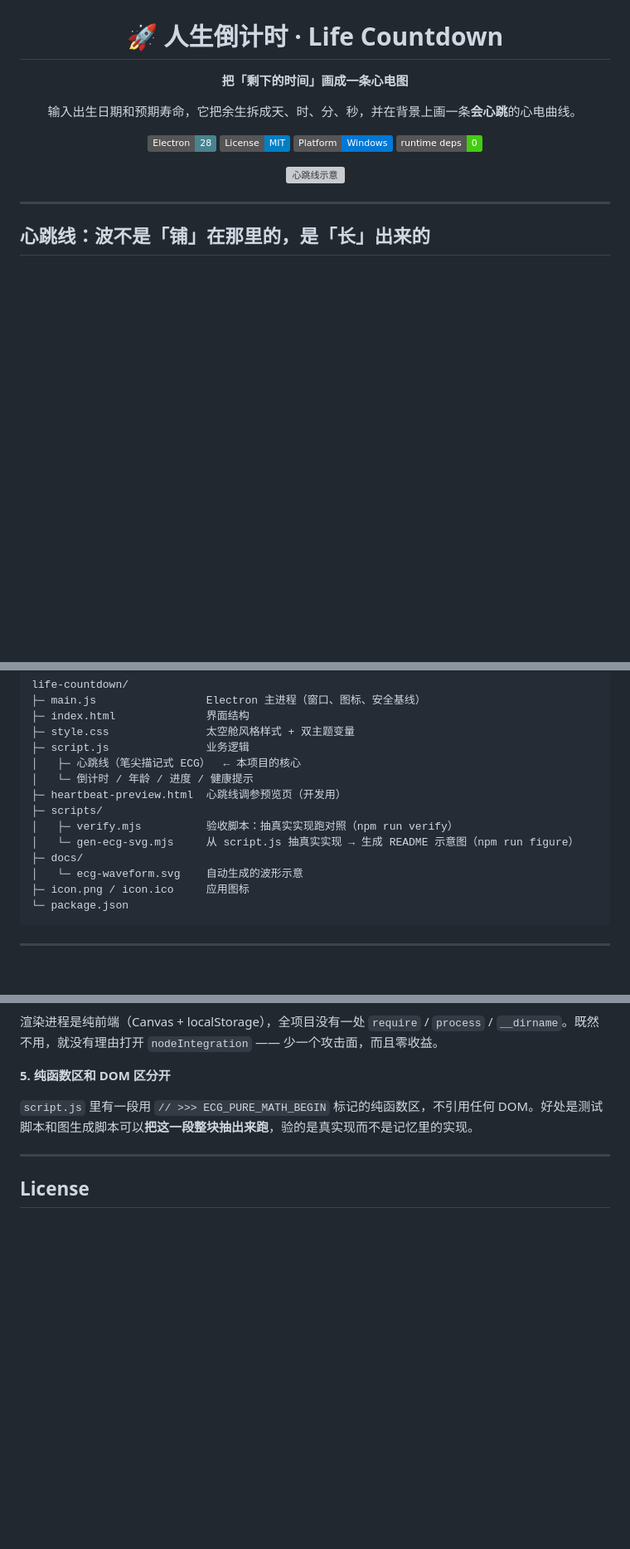
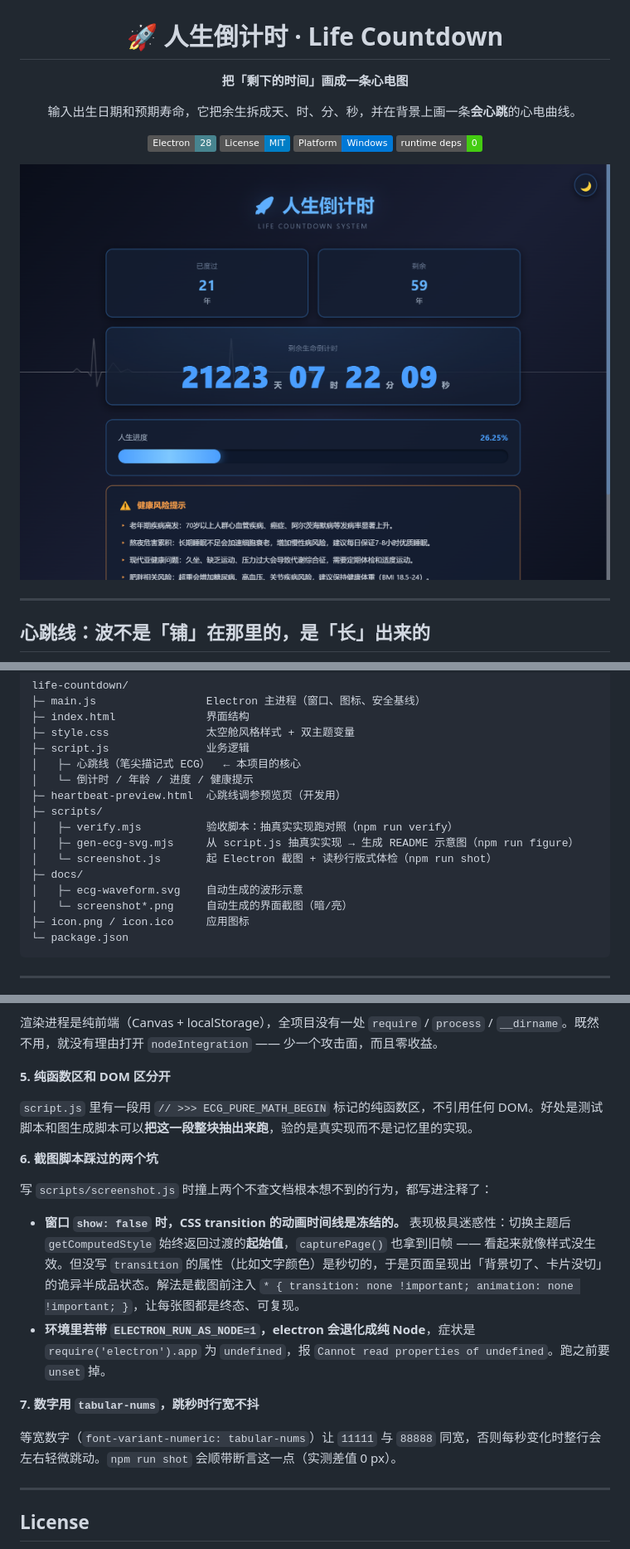
Before and after one commit to alphaaaaa001/life-countdown, a Markdown page: README.md, 3 parts joined by grey strips. Shown: that part at 83% size. Drawn GitHub-style; pictures changed too: docs/screenshot.png (added); badges without logos; blank space fills up the shorter version; grey boxes are pictures that could not be loaded.

````diff
--- a/README.md
+++ b/README.md
@@ -11,7 +11,7 @@
 ![Platform](https://img.shields.io/badge/Platform-Windows-0078D6?logo=windows&logoColor=white)
 ![Dependencies](https://img.shields.io/badge/runtime%20deps-0-brightgreen)
 
-![心跳线示意](docs/ecg-waveform.svg)
+<img src="docs/screenshot.png" alt="界面截图（暗色主题）" width="820">
 
 </div>
 
@@ -112,9 +115,11 @@ life-countdown/
 ├─ heartbeat-preview.html  心跳线调参预览页（开发用）
 ├─ scripts/
 │   ├─ verify.mjs          验收脚本：抽真实实现跑对照（npm run verify）
-│   └─ gen-ecg-svg.mjs     从 script.js 抽真实实现 → 生成 README 示意图（npm run figure）
+│   ├─ gen-ecg-svg.mjs     从 script.js 抽真实实现 → 生成 README 示意图（npm run figure）
+│   └─ screenshot.js       起 Electron 截图 + 读秒行版式体检（npm run shot）
 ├─ docs/
-│   └─ ecg-waveform.svg    自动生成的波形示意
+│   ├─ ecg-waveform.svg    自动生成的波形示意
+│   └─ screenshot*.png     自动生成的界面截图（暗/亮）
 ├─ icon.png / icon.ico     应用图标
 └─ package.json
 ```
@@ -154,6 +159,17 @@ if (monthDiff < 0 || (monthDiff === 0 && dayDiff < 0)) age--;
 
 `script.js` 里有一段用 `// >>> ECG_PURE_MATH_BEGIN` 标记的纯函数区，不引用任何 DOM。好处是测试脚本和图生成脚本可以**把这一段整块抽出来跑**，验的是真实现而不是记忆里的实现。
 
+**6. 截图脚本踩过的两个坑**
+
+写 `scripts/screenshot.js` 时撞上两个不查文档根本想不到的行为，都写进注释了：
+
+- **窗口 `show: false` 时，CSS transition 的动画时间线是冻结的。** 表现极具迷惑性：切换主题后 `getComputedStyle` 始终返回过渡的**起始值**，`capturePage()` 也拿到旧帧 —— 看起来就像样式没生效。但没写 `transition` 的属性（比如文字颜色）是秒切的，于是页面呈现出「背景切了、卡片没切」的诡异半成品状态。解法是截图前注入 `* { transition: none !important; animation: none !important; }`，让每张图都是终态、可复现。
+- **环境里若带 `ELECTRON_RUN_AS_NODE=1`，electron 会退化成纯 Node**，症状是 `require('electron').app` 为 `undefined`，报 `Cannot read properties of undefined`。跑之前要 `unset` 掉。
+
+**7. 数字用 `tabular-nums`，跳秒时行宽不抖**
+
+等宽数字（`font-variant-numeric: tabular-nums`）让 `11111` 与 `88888` 同宽，否则每秒变化时整行会左右轻微跳动。`npm run shot` 会顺带断言这一点（实测差值 0 px）。
+
 ---
 
 ## License
````
Also changed, not shown: other parts of README.md (+3 -0 lines), docs/screenshot-light.png (added), 3 other files.
